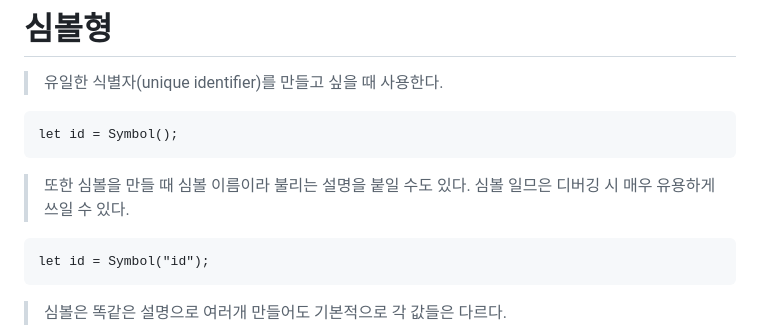
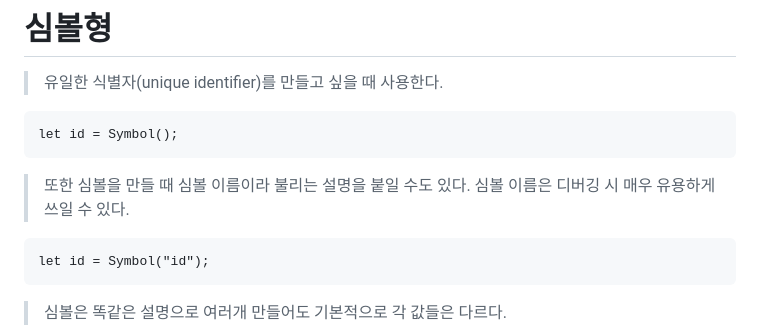
Before and after one commit to in-ch/modern-javascript, a Markdown page: README.md, the part around the change. GitHub-like rendering.

Commit message:
Update README.md
오타 수정

````diff
--- a/README.md
+++ b/README.md
@@ -69,7 +69,7 @@ alert(height ?? 100); // 0
 let id = Symbol();
 ```
 
-> 또한 심볼을 만들 때 심볼 이름이라 불리는 설명을 붙일 수도 있다. 심볼 일므은 디버깅 시 매우 유용하게 쓰일 수 있다.
+> 또한 심볼을 만들 때 심볼 이름이라 불리는 설명을 붙일 수도 있다. 심볼 이름은 디버깅 시 매우 유용하게 쓰일 수 있다.
 
 ```
 let id = Symbol("id");
````
